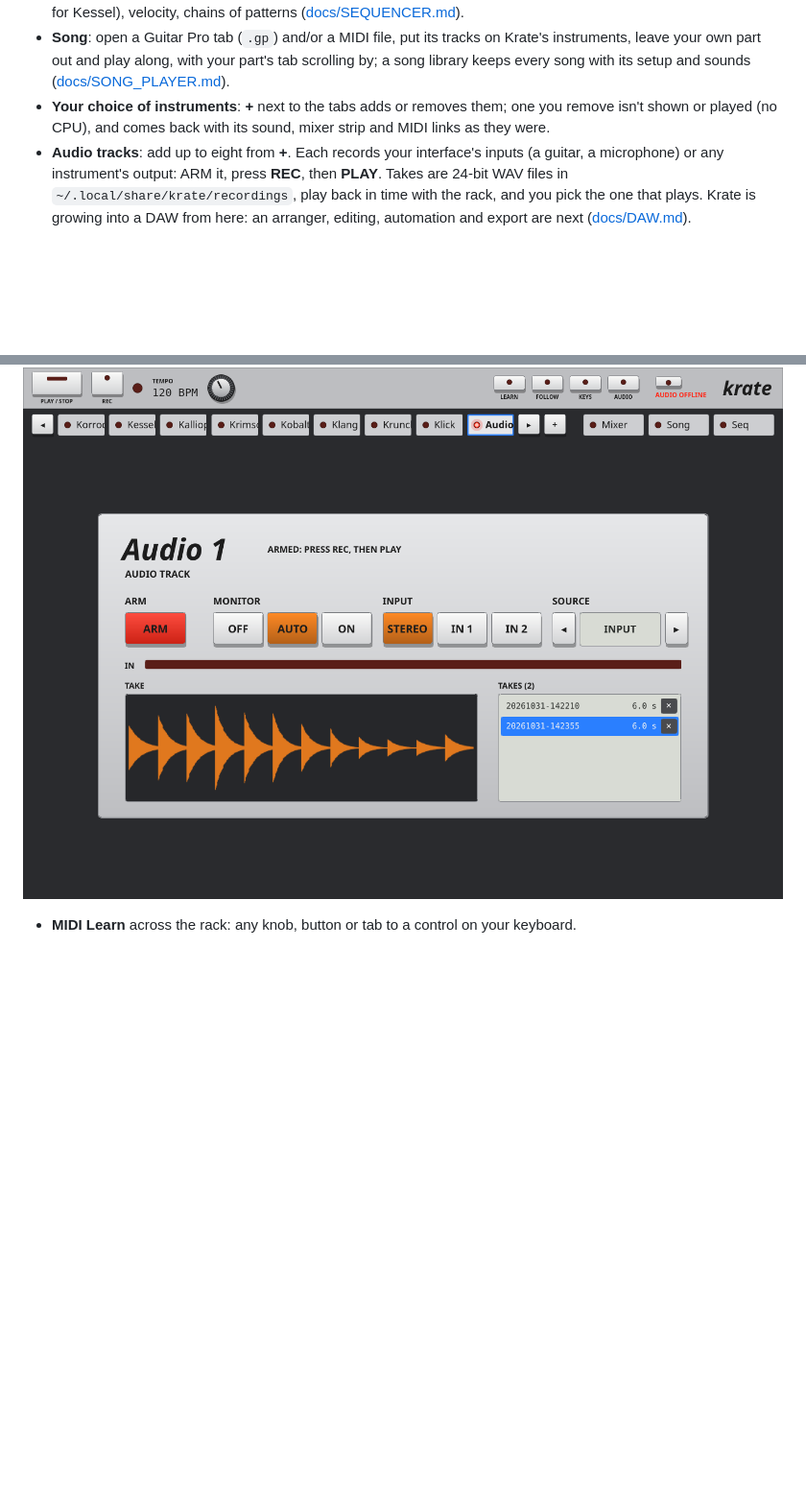
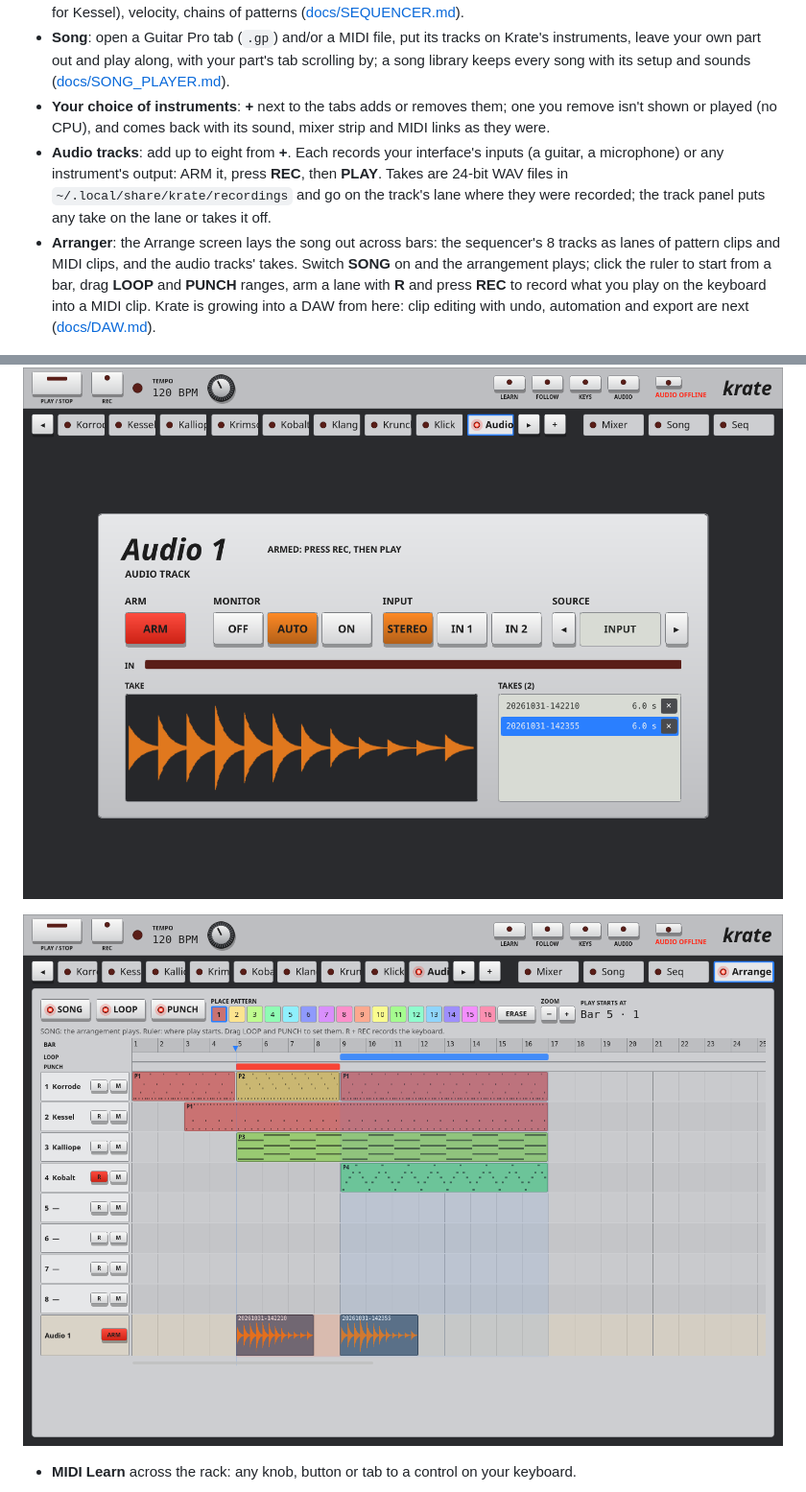
Before and after one commit to pacificnm/krate, a Markdown page: README.md, 2 parts joined by grey strips. Shown at 96% size. GitHub-like rendering; pictures changed too: docs/screenshots/krate-arrange.png; blank space fills up the shorter version.

```diff
--- a/README.md
+++ b/README.md
@@ -35,9 +35,12 @@ The rack hosts every instrument at once: one transport (play, stop, tempo), one
 - **Seq**: an 8-track pattern sequencer for the whole rack: 16 patterns of up to 4 bars, a piano roll per track (drum lanes for Kessel), velocity, chains of patterns ([docs/SEQUENCER.md](docs/SEQUENCER.md)).
 - **Song**: open a Guitar Pro tab (`.gp`) and/or a MIDI file, put its tracks on Krate's instruments, leave your own part out and play along, with your part's tab scrolling by; a song library keeps every song with its setup and sounds ([docs/SONG_PLAYER.md](docs/SONG_PLAYER.md)).
 - **Your choice of instruments**: **+** next to the tabs adds or removes them; one you remove isn't shown or played (no CPU), and comes back with its sound, mixer strip and MIDI links as they were.
-- **Audio tracks**: add up to eight from **+**. Each records your interface's inputs (a guitar, a microphone) or any instrument's output: ARM it, press **REC**, then **PLAY**. Takes are 24-bit WAV files in `~/.local/share/krate/recordings`, play back in time with the rack, and you pick the one that plays. Krate is growing into a DAW from here: an arranger, editing, automation and export are next ([docs/DAW.md](docs/DAW.md)).
+- **Audio tracks**: add up to eight from **+**. Each records your interface's inputs (a guitar, a microphone) or any instrument's output: ARM it, press **REC**, then **PLAY**. Takes are 24-bit WAV files in `~/.local/share/krate/recordings` and go on the track's lane where they were recorded; the track panel puts any take on the lane or takes it off.
+- **Arranger**: the Arrange screen lays the song out across bars: the sequencer's 8 tracks as lanes of pattern clips and MIDI clips, and the audio tracks' takes. Switch **SONG** on and the arrangement plays; click the ruler to start from a bar, drag **LOOP** and **PUNCH** ranges, arm a lane with **R** and press **REC** to record what you play on the keyboard into a MIDI clip. Krate is growing into a DAW from here: clip editing with undo, automation and export are next ([docs/DAW.md](docs/DAW.md)).
 
 ![An audio track in the Krate rack: arm, monitor, input, source, the take's waveform and the takes](docs/screenshots/krate-audio.png)
+
+![The arranger: pattern clips on the sequencer's tracks, an audio track's takes, the loop and punch ranges](docs/screenshots/krate-arrange.png)
 
 - **MIDI Learn** across the rack: any knob, button or tab to a control on your keyboard.
 
```
Also changed, not shown: docs/DAW.md (+1 -1 lines), 7 other files.
